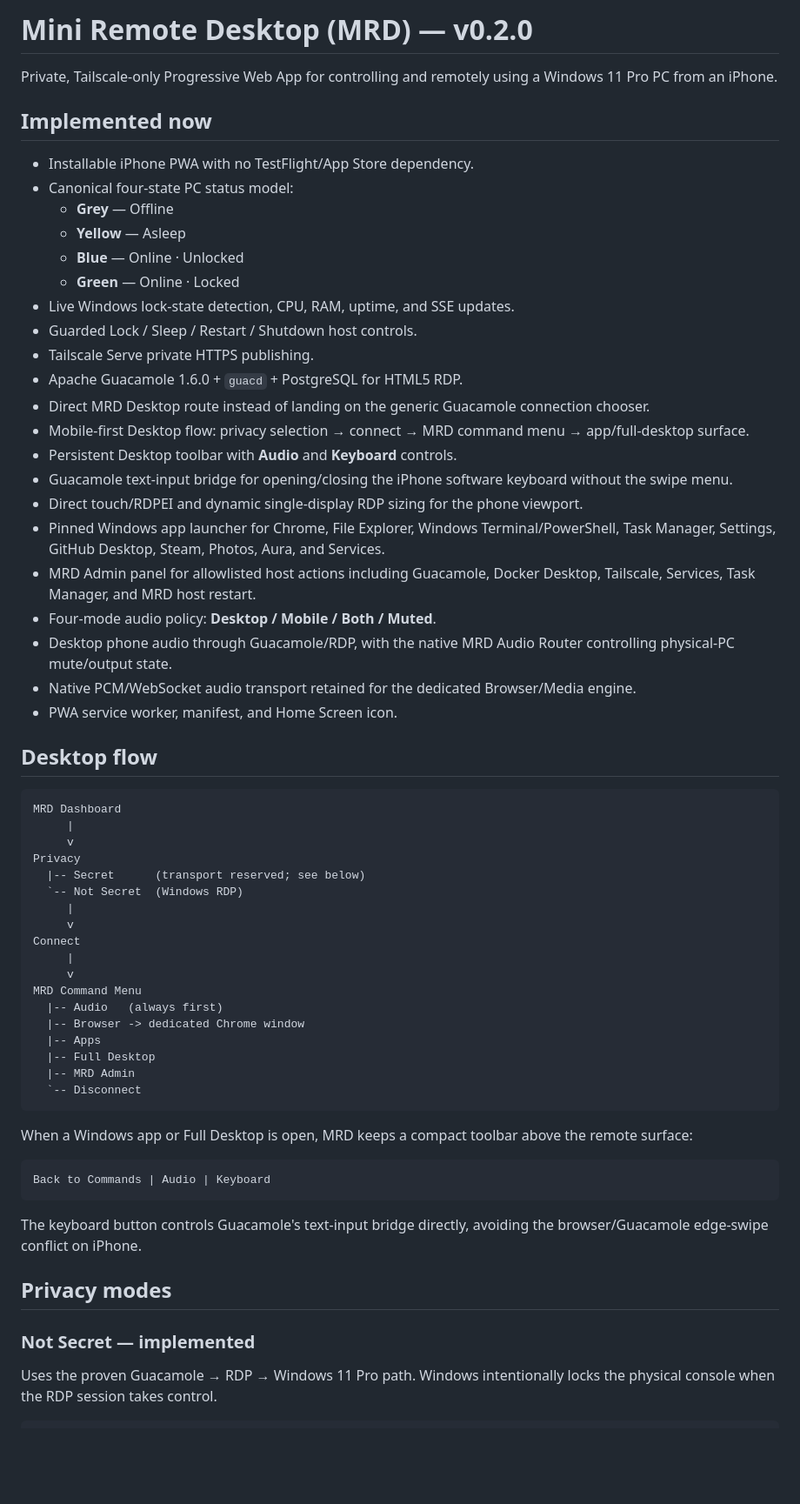
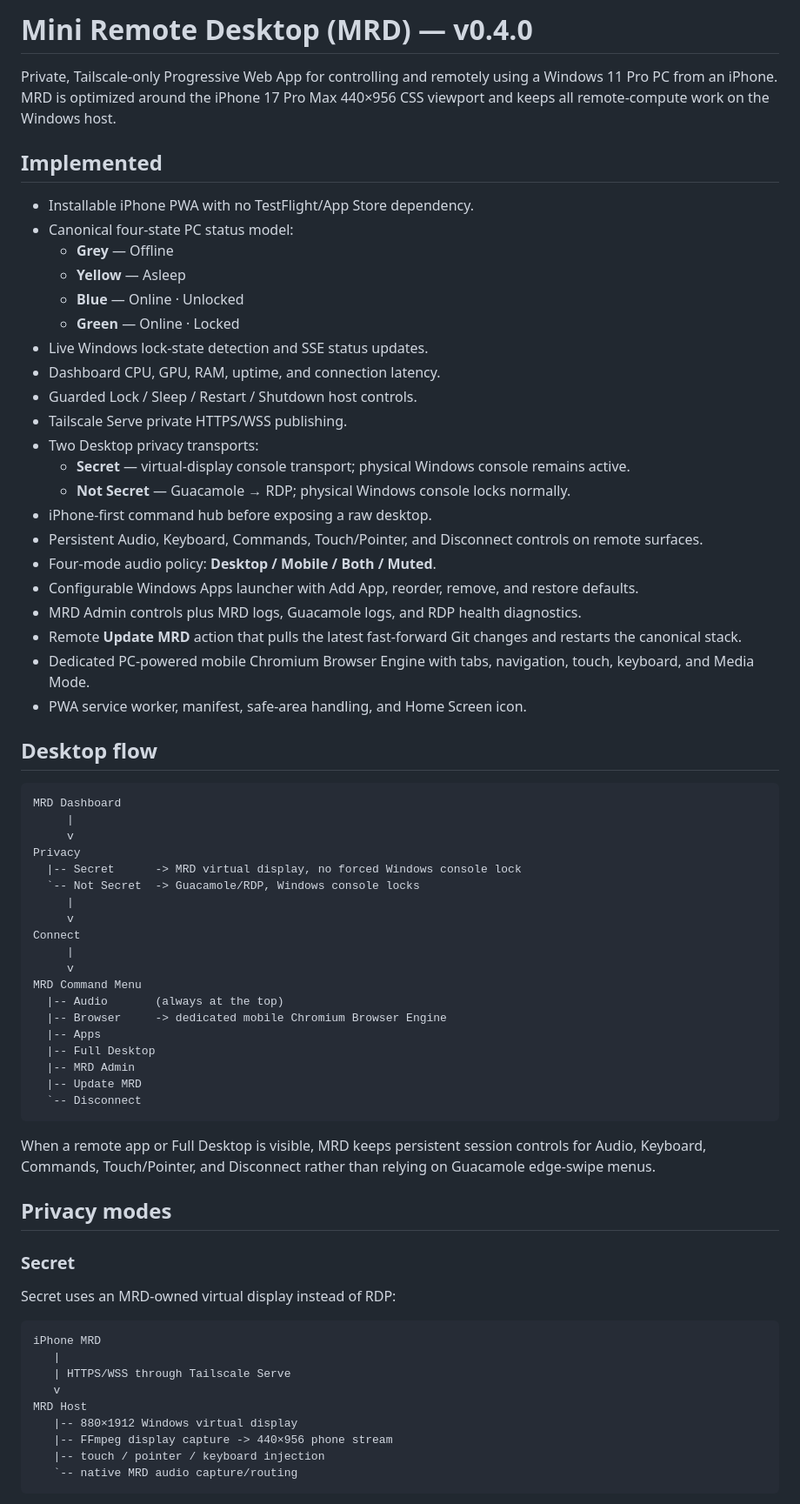
Before and after one commit to Clatlas/Mini-Remote-Desktop, a Markdown page: README.md, the part around one of its changes. Shown at 87% size. GitHub-like rendering; blank space fills up the shorter version.

````diff
--- a/README.md
+++ b/README.md
@@ -1,8 +1,8 @@
-# Mini Remote Desktop (MRD) — v0.2.0
+# Mini Remote Desktop (MRD) — v0.4.0
 
-Private, Tailscale-only Progressive Web App for controlling and remotely using a Windows 11 Pro PC from an iPhone.
+Private, Tailscale-only Progressive Web App for controlling and remotely using a Windows 11 Pro PC from an iPhone. MRD is optimized around the iPhone 17 Pro Max 440×956 CSS viewport and keeps all remote-compute work on the Windows host.
 
-## Implemented now
+## Implemented
 
 - Installable iPhone PWA with no TestFlight/App Store dependency.
 - Canonical four-state PC status model:
@@ -10,21 +10,21 @@ Private, Tailscale-only Progressive Web App for controlling and remotely using a
   - **Yellow** — Asleep
   - **Blue** — Online · Unlocked
   - **Green** — Online · Locked
-- Live Windows lock-state detection, CPU, RAM, uptime, and SSE updates.
+- Live Windows lock-state detection and SSE status updates.
+- Dashboard CPU, GPU, RAM, uptime, and connection latency.
 - Guarded Lock / Sleep / Restart / Shutdown host controls.
-- Tailscale Serve private HTTPS publishing.
-- Apache Guacamole 1.6.0 + `guacd` + PostgreSQL for HTML5 RDP.
-- Direct MRD Desktop route instead of landing on the generic Guacamole connection chooser.
-- Mobile-first Desktop flow: privacy selection → connect → MRD command menu → app/full-desktop surface.
-- Persistent Desktop toolbar with **Audio** and **Keyboard** controls.
-- Guacamole text-input bridge for opening/closing the iPhone software keyboard without the swipe menu.
-- Direct touch/RDPEI and dynamic single-display RDP sizing for the phone viewport.
-- Pinned Windows app launcher for Chrome, File Explorer, Windows Terminal/PowerShell, Task Manager, Settings, GitHub Desktop, Steam, Photos, Aura, and Services.
-- MRD Admin panel for allowlisted host actions including Guacamole, Docker Desktop, Tailscale, Services, Task Manager, and MRD host restart.
+- Tailscale Serve private HTTPS/WSS publishing.
+- Two Desktop privacy transports:
+  - **Secret** — virtual-display console transport; physical Windows console remains active.
+  - **Not Secret** — Guacamole → RDP; physical Windows console locks normally.
+- iPhone-first command hub before exposing a raw desktop.
+- Persistent Audio, Keyboard, Commands, Touch/Pointer, and Disconnect controls on remote surfaces.
 - Four-mode audio policy: **Desktop / Mobile / Both / Muted**.
-- Desktop phone audio through Guacamole/RDP, with the native MRD Audio Router controlling physical-PC mute/output state.
-- Native PCM/WebSocket audio transport retained for the dedicated Browser/Media engine.
-- PWA service worker, manifest, and Home Screen icon.
+- Configurable Windows Apps launcher with Add App, reorder, remove, and restore defaults.
+- MRD Admin controls plus MRD logs, Guacamole logs, and RDP health diagnostics.
+- Remote **Update MRD** action that pulls the latest fast-forward Git changes and restarts the canonical stack.
+- Dedicated PC-powered mobile Chromium Browser Engine with tabs, navigation, touch, keyboard, and Media Mode.
+- PWA service worker, manifest, safe-area handling, and Home Screen icon.
 
 ## Desktop flow
 
@@ -33,32 +33,40 @@ MRD Dashboard
      |
      v
 Privacy
-  |-- Secret      (transport reserved; see below)
-  `-- Not Secret  (Windows RDP)
+  |-- Secret      -> MRD virtual display, no forced Windows console lock
+  `-- Not Secret  -> Guacamole/RDP, Windows console locks
      |
      v
 Connect
      |
      v
 MRD Command Menu
-  |-- Audio   (always first)
-  |-- Browser -> dedicated Chrome window
+  |-- Audio       (always at the top)
+  |-- Browser     -> dedicated mobile Chromium Browser Engine
   |-- Apps
   |-- Full Desktop
   |-- MRD Admin
+  |-- Update MRD
   `-- Disconnect
 ```
 
-When a Windows app or Full Desktop is open, MRD keeps a compact toolbar above the remote surface:
-
-```text
-Back to Commands | Audio | Keyboard
-```
-
-The keyboard button controls Guacamole's text-input bridge directly, avoiding the browser/Guacamole edge-swipe conflict on iPhone.
+When a remote app or Full Desktop is visible, MRD keeps persistent session controls for Audio, Keyboard, Commands, Touch/Pointer, and Disconnect rather than relying on Guacamole edge-swipe menus.
 
 ## Privacy modes
 
-### Not Secret — implemented
+### Secret
 
-Uses the proven Guacamole → RDP → Windows 11 Pro path. Windows intentionally locks the physical console when the RDP session takes control.
+Secret uses an MRD-owned virtual display instead of RDP:
+
+```text
+iPhone MRD
+   |
+   | HTTPS/WSS through Tailscale Serve
+   v
+MRD Host
+   |-- 880×1912 Windows virtual display
+   |-- FFmpeg display capture -> 440×956 phone stream
+   |-- touch / pointer / keyboard injection
+   `-- native MRD audio capture/routing
+```
+
````
Also changed, not shown: other parts of README.md (+153 -67 lines).
